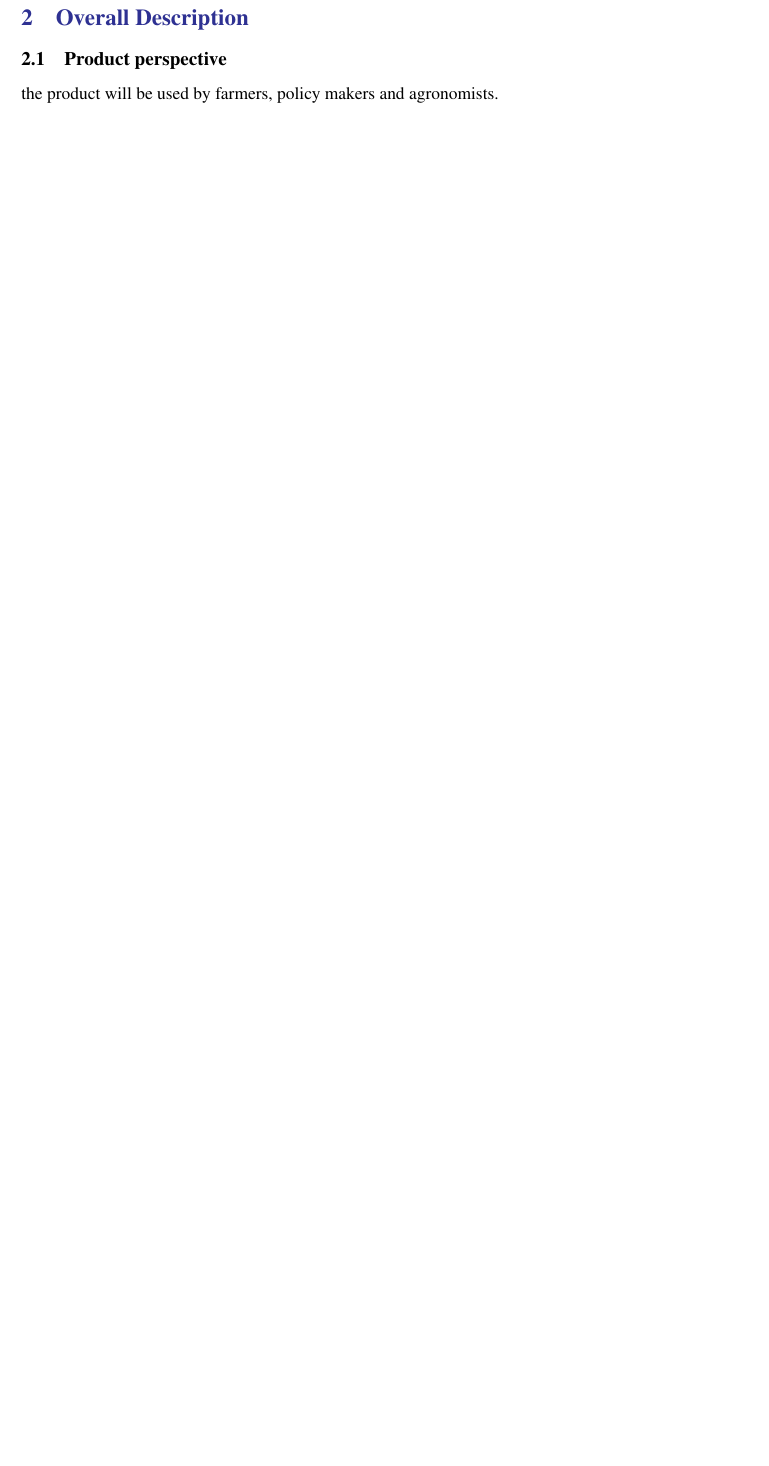
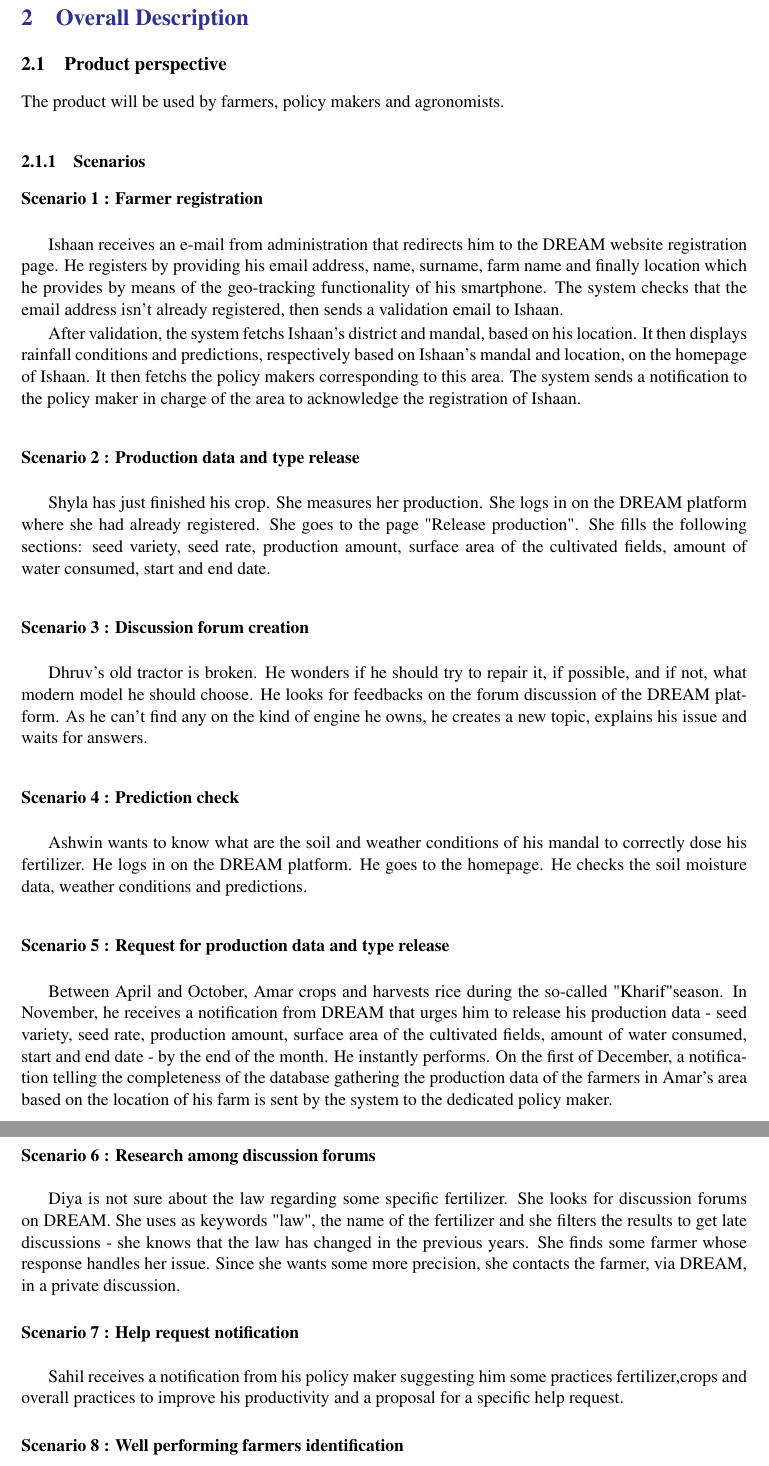
Before and after one commit to thekalipo/DeParcevauxPouliquen, a LaTeX document (latex/main.tex, which reads latex/Files/overview.tex): part of page 8 of 25 before the commit and two parts of pages 8 and 9 of 25 after it, the two joined at a grey line, cut so that both start at the same text, the shorter picture padded with empty space. Compiled offline with pdfLaTeX.

Commit message:
copy scenarios in latex

```diff
--- a/latex/Files/overview.tex
+++ b/latex/Files/overview.tex
@@ -1,23 +1,35 @@
-% will not apear in the pdf
-\iffalse
-Here you can see how to include an image in your document.
+\subsection{Product perspective}
+The product will be used by farmers, policy makers and agronomists.
+\subsubsection{Scenarios}
 
-\begin{sidewaysfigure}
-\centering
-\includegraphics[width=\textwidth]{Images/11.png}
-\caption{\label{fig:metamodel}DICE DPIM metamodel.}
-\end{sidewaysfigure}
+\paragraph{Scenario 1 : Farmer registration}\mbox{} \\
 
-\begin{figure}
-\centering
-\includegraphics[width=\textwidth]{Images/11.png}
-\caption{\label{fig:metamodel2}DICE DPIM metamodel in portrait form.}
-\end{figure}
+Ishaan receives an e-mail from administration that redirects him to the DREAM website registration page. He registers by providing his email address, name, surname, farm name and finally location which he provides by means of the geo-tracking functionality of his smartphone. The system checks that the email address isn't already registered, then sends a validation email to Ishaan.
 
+After validation, the system fetchs Ishaan's district and mandal, based on his location. It then displays rainfall conditions and predictions, respectively based on Ishaan's mandal and location, on the homepage of Ishaan. It then fetchs the policy makers corresponding to this area. The system sends a notification to the policy maker in charge of the area to acknowledge the registration of Ishaan.
 
-Here is the command to refer to another element (section, figure, table, ...) in the document: \emph{As discussed in Section~\ref{sect:overview} and as shown in Figure~\ref{fig:metamodel}, ...}. Here is how to introduce a bibliographic citation~\cite{DAM}. Bibliographic references should be included in a \texttt{.bib} file.
+\paragraph{Scenario 2 : Production data and type release}\mbox{} \\
 
-Table generation is a bit complicated in Latex. You will soon become proficient, but to start you can rely on tools or external services. See for instance this \href{https://www.tablesgenerator.com}{https://www.tablesgenerator.com}.
-\fi % end of will not apear
-\subsection{Product perspective}
-the product will be used by farmers, policy makers and agronomists.
+Shyla has just finished his crop. She measures her production. She logs in on the DREAM platform where she had already registered. She goes to the page "Release production". She fills the following sections: seed variety, seed rate, production amount, surface area of the cultivated fields, amount of water consumed, start and end date.
+
+\paragraph{Scenario 3 : Discussion forum creation}\mbox{} \\
+
+Dhruv's old tractor is broken. He wonders if he should try to repair it, if possible, and if not, what modern model he should choose. He looks for feedbacks on the forum discussion of the DREAM platform. As he can't find any on the kind of engine he owns, he creates a new topic, explains his issue and waits for answers.
+
+\paragraph{Scenario 4 : Prediction check}\mbox{} \\
+
+Ashwin wants to know what are the soil and weather conditions of his mandal to correctly dose his fertilizer. He logs in on the DREAM platform. He goes to the homepage. He checks the soil moisture data, weather conditions and predictions.
+
+\paragraph{Scenario 5 : Request for production data and type release}\mbox{} \\
+
+Between April and October, Amar crops and harvests rice during the so-called "Kharif"season. In November, he receives a notification from DREAM that urges him to release his production data - seed variety, seed rate, production amount, surface area of the cultivated fields, amount of water consumed, start and end date - by the end of the month. He instantly performs. On the first of December, a notification telling the completeness of the database gathering the production data of the farmers in Amar's area based on the location of his farm is sent by the system to the dedicated policy maker.
+
+\paragraph{Scenario 6 : Research among discussion forums}\mbox{} \\
+
+Diya is not sure about the law regarding some specific fertilizer. She looks for discussion forums on DREAM. She uses as keywords "law", the name of the fertilizer and she filters the results to get late discussions - she knows that the law has changed in the previous years. She finds some farmer whose response handles her issue. Since she wants some more precision, she contacts the farmer, via DREAM, in a private discussion.
+
+\paragraph{Scenario 7 : Help request notification}\mbox{} \\
+
+Sahil receives a notification from his policy maker suggesting him some practices fertilizer,crops and overall practices to improve his productivity and a proposal for a specific help request.
+
+\paragraph{Scenario 8 : Well performing farmers identification}\mbox{} \\
```
Also changed, not shown: latex/Files/requirements.tex (+4 -11 lines), latex/Files/overview.tex (14 more changed lines).
